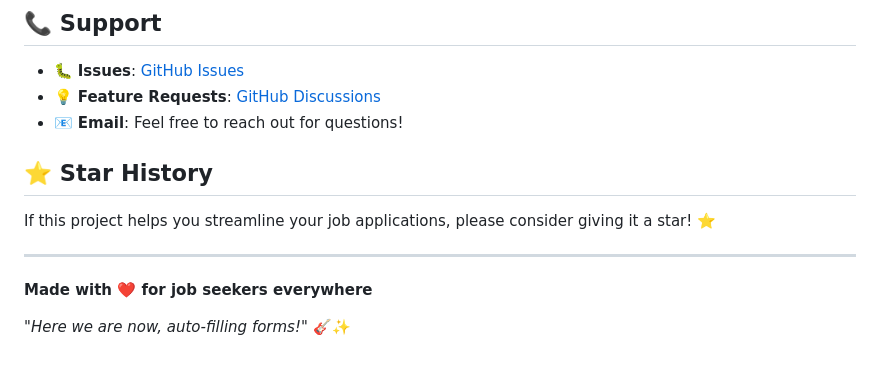
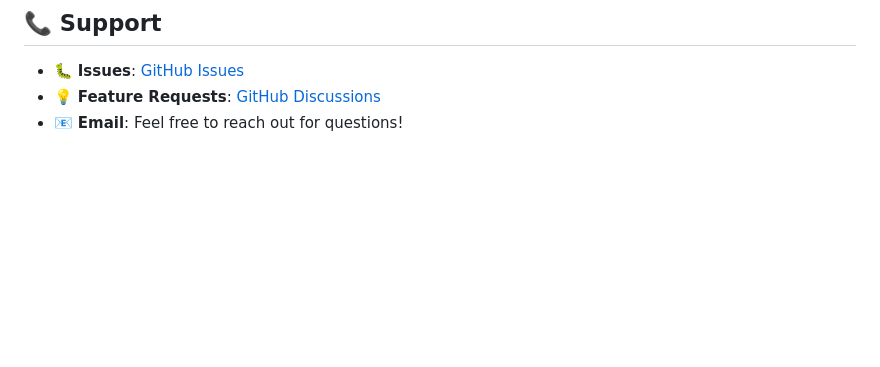
Before and after one commit to walteraandrade/smells-like-job-spirit, a Markdown page: README.md, the part around the change. Rendered like a GitHub page; blank space fills up the shorter version.

```diff
--- a/README.md
+++ b/README.md
@@ -303,13 +303,3 @@ This project is licensed under the MIT License - see the [LICENSE](LICENSE) file
 - 🐛 **Issues**: [GitHub Issues](https://github.com/walteraandrade/smells-like-job-spirit/issues)
 - 💡 **Feature Requests**: [GitHub Discussions](https://github.com/walteraandrade/smells-like-job-spirit/discussions)
 - 📧 **Email**: Feel free to reach out for questions!
-
-## ⭐ Star History
-
-If this project helps you streamline your job applications, please consider giving it a star! ⭐
-
----
-
-**Made with ❤️ for job seekers everywhere**
-
-*"Here we are now, auto-filling forms!"* 🎸✨
```
